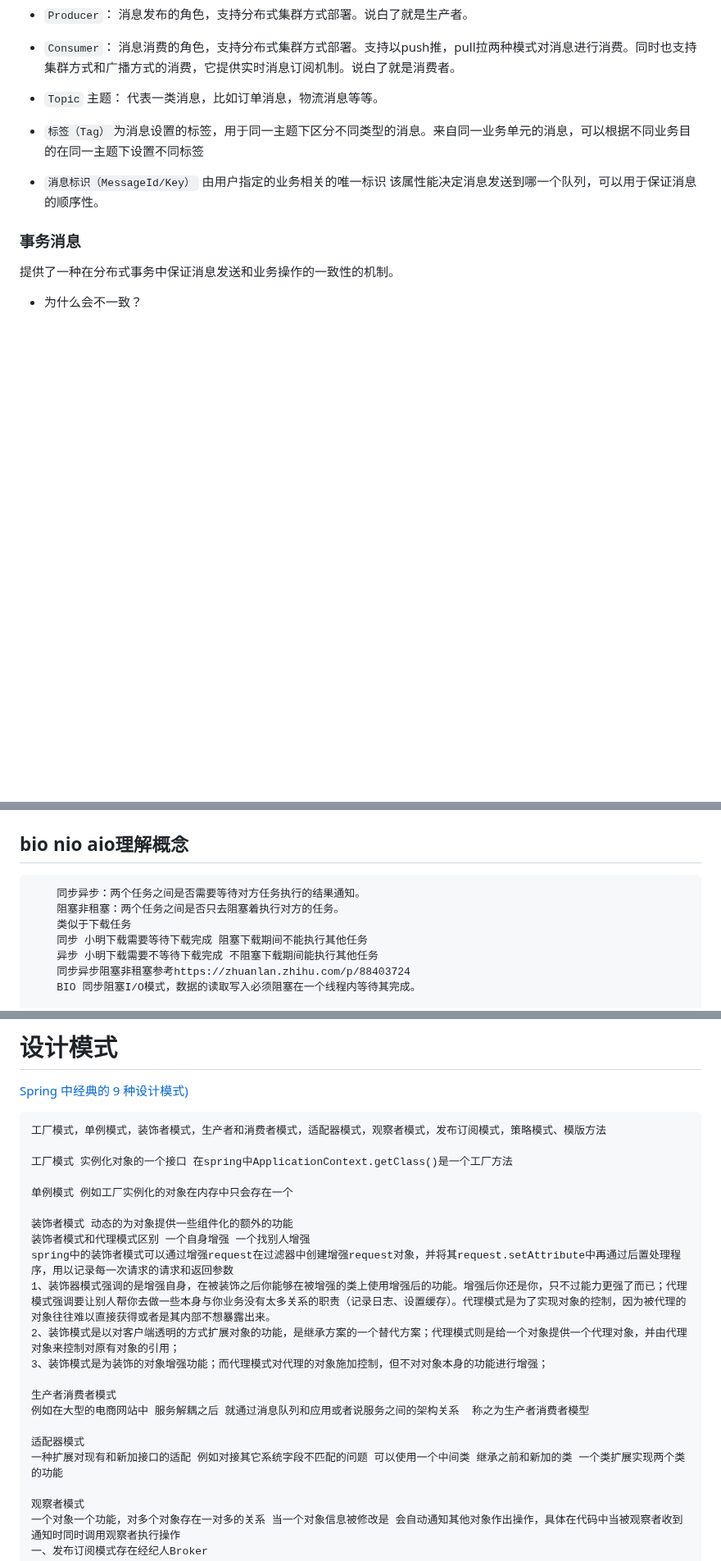
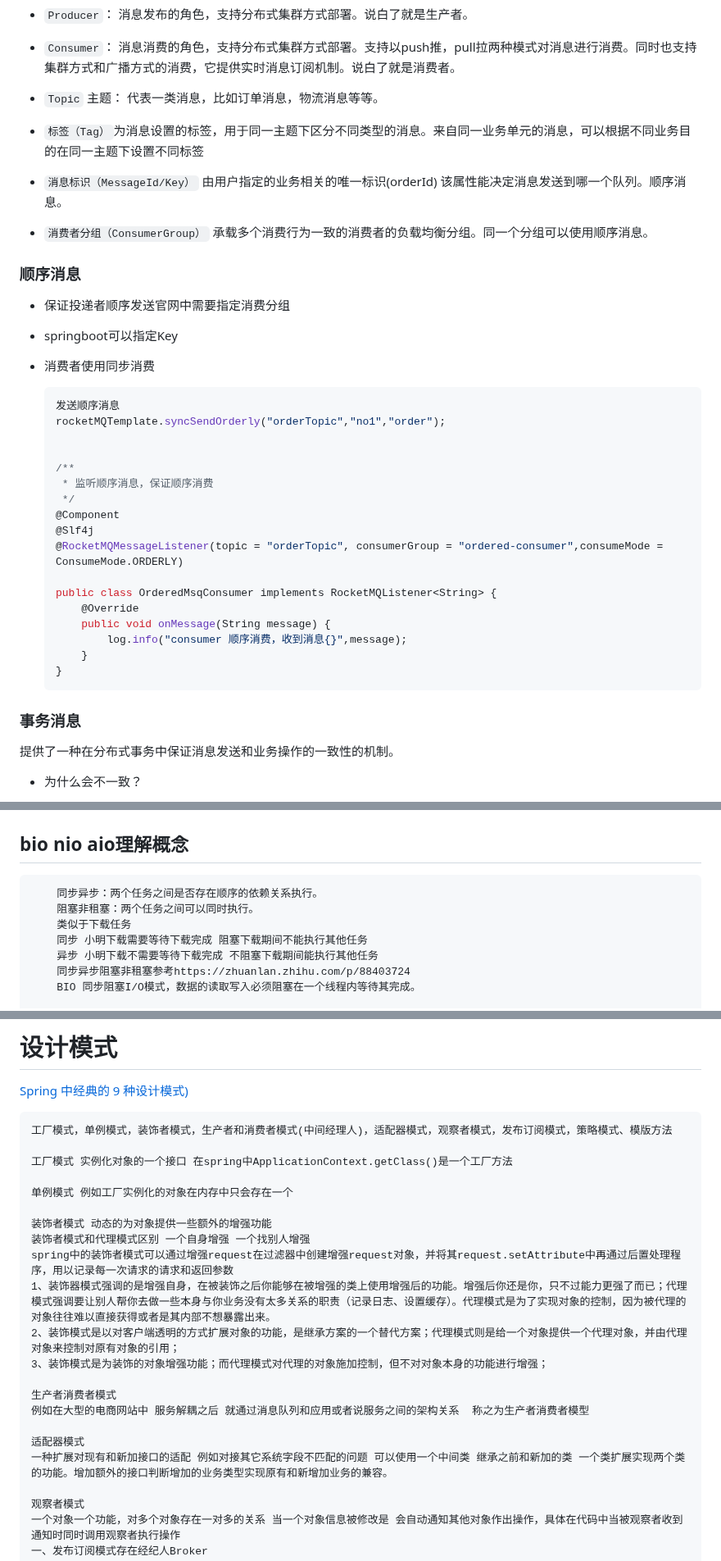
Before and after one commit to cdigho/note-log, a Markdown page: source/java/常见问题.md, 3 parts joined by grey strips. Shown at 82% size. Drawn GitHub-style; blank space fills up the shorter version.

Commit message:
SubmitDescription：面试题 UserInfo：yho#email_dev@163.com DateTime：2024年05月13日13:39:54

````diff
--- a/source/java/常见问题.md
+++ b/source/java/常见问题.md
@@ -3104,7 +3106,38 @@ kafka数据写入、是写入这块内存空间，但实际这块内存和OS内
 - `Consumer`： 消息消费的角色，支持分布式集群方式部署。支持以push推，pull拉两种模式对消息进行消费。同时也支持集群方式和广播方式的消费，它提供实时消息订阅机制。说白了就是消费者。
 - `Topic` 主题： 代表一类消息，比如订单消息，物流消息等等。
 - `标签（Tag）`为消息设置的标签，用于同一主题下区分不同类型的消息。来自同一业务单元的消息，可以根据不同业务目的在同一主题下设置不同标签
-- `消息标识（MessageId/Key）` 由用户指定的业务相关的唯一标识 该属性能决定消息发送到哪一个队列，可以用于保证消息的顺序性。
+- `消息标识（MessageId/Key）` 由用户指定的业务相关的唯一标识(orderId) 该属性能决定消息发送到哪一个队列。顺序消息。
+- `消费者分组（ConsumerGroup）` 承载多个消费行为一致的消费者的负载均衡分组。同一个分组可以使用顺序消息。
+
+### 顺序消息
+
+- 保证投递者顺序发送官网中需要指定消费分组
+
+- springboot可以指定Key
+
+- 消费者使用同步消费
+
+  ```java
+  发送顺序消息
+  rocketMQTemplate.syncSendOrderly("orderTopic","no1","order");
+
+
+  /**
+   * 监听顺序消息，保证顺序消费
+   */
+  @Component
+  @Slf4j
+  @RocketMQMessageListener(topic = "orderTopic", consumerGroup = "ordered-consumer",consumeMode = ConsumeMode.ORDERLY)
+
+  public class OrderedMsqConsumer implements RocketMQListener<String> {
+      @Override
+      public void onMessage(String message) {
+          log.info("consumer 顺序消费，收到消息{}",message);
+      }
+  }
+  ```
+
+
 
 ### **事务消息**
 
@@ -3432,11 +3469,11 @@ public class HelloServiceAutoConfiguration {
 ## bio nio aio理解概念
 
 ```
-	同步异步：两个任务之间是否需要等待对方任务执行的结果通知。
-	阻塞非租塞：两个任务之间是否只去阻塞着执行对方的任务。
+	同步异步：两个任务之间是否存在顺序的依赖关系执行。
+	阻塞非租塞：两个任务之间可以同时执行。
 	类似于下载任务
 	同步 小明下载需要等待下载完成 阻塞下载期间不能执行其他任务
-	异步 小明下载需要不等待下载完成 不阻塞下载期间能执行其他任务
+	异步 小明下载不需要等待下载完成 不阻塞下载期间能执行其他任务
 	同步异步阻塞非租塞参考https://zhuanlan.zhihu.com/p/88403724
 	BIO 同步阻塞I/O模式，数据的读取写入必须阻塞在一个线程内等待其完成。
 
@@ -3556,13 +3593,13 @@ R-B Tree，全称是Red-Black Tree，又称为“红黑树”，它一种特殊
 [Spring 中经典的 9 种设计模式)](https://mp.weixin.qq.com/s/JsGJQs1Zn6i3qCUQXTjmXw)
 
 ```
-工厂模式，单例模式，装饰者模式，生产者和消费者模式，适配器模式，观察者模式，发布订阅模式，策略模式、模版方法
+工厂模式，单例模式，装饰者模式，生产者和消费者模式(中间经理人)，适配器模式，观察者模式，发布订阅模式，策略模式、模版方法
 
 工厂模式 实例化对象的一个接口 在spring中ApplicationContext.getClass()是一个工厂方法
 
 单例模式 例如工厂实例化的对象在内存中只会存在一个
 
-装饰者模式 动态的为对象提供一些组件化的额外的功能
+装饰者模式 动态的为对象提供一些额外的增强功能
 装饰者模式和代理模式区别 一个自身增强 一个找别人增强
 spring中的装饰者模式可以通过增强request在过滤器中创建增强request对象，并将其request.setAttribute中再通过后置处理程序，用以记录每一次请求的请求和返回参数
 1、装饰器模式强调的是增强自身，在被装饰之后你能够在被增强的类上使用增强后的功能。增强后你还是你，只不过能力更强了而已；代理模式强调要让别人帮你去做一些本身与你业务没有太多关系的职责（记录日志、设置缓存）。代理模式是为了实现对象的控制，因为被代理的对象往往难以直接获得或者是其内部不想暴露出来。
@@ -3573,7 +3610,7 @@ spring中的装饰者模式可以通过增强request在过滤器中创建增强r
 例如在大型的电商网站中 服务解耦之后 就通过消息队列和应用或者说服务之间的架构关系  称之为生产者消费者模型
 
 适配器模式
-一种扩展对现有和新加接口的适配 例如对接其它系统字段不匹配的问题 可以使用一个中间类 继承之前和新加的类 一个类扩展实现两个类的功能
+一种扩展对现有和新加接口的适配 例如对接其它系统字段不匹配的问题 可以使用一个中间类 继承之前和新加的类 一个类扩展实现两个类的功能。增加额外的接口判断增加的业务类型实现原有和新增加业务的兼容。
 
 观察者模式
 一个对象一个功能，对多个对象存在一对多的关系 当一个对象信息被修改是 会自动通知其他对象作出操作，具体在代码中当被观察者收到通知时同时调用观察者执行操作
````
Also changed, not shown: other parts of source/java/常见问题.md (+11 -8 lines).
